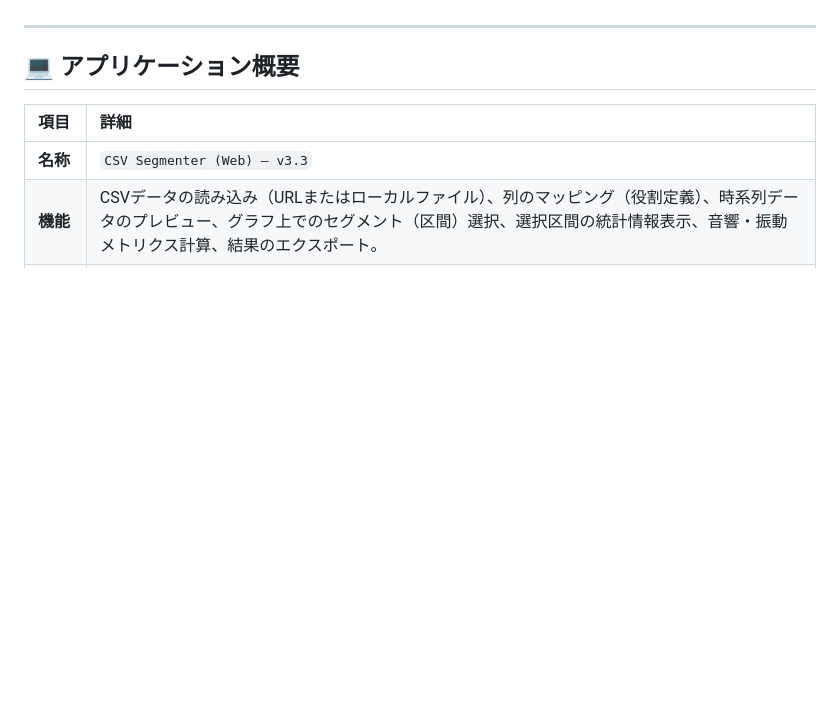
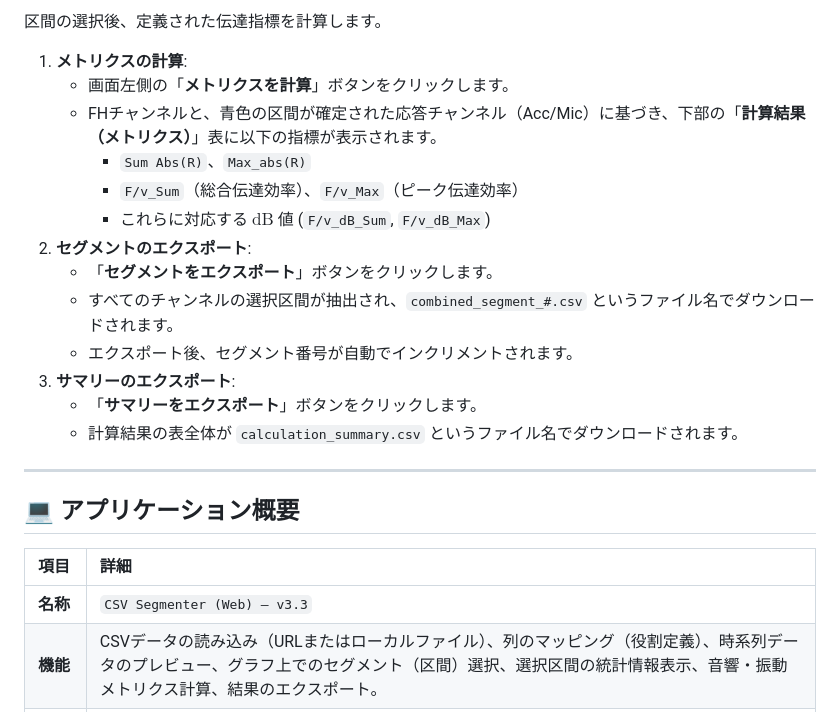
Before and after one commit to ssmhrkw/github.io_cv, a Markdown page: CSV_Segmenter.md, the part around one of its changes. GitHub-like rendering; blank space fills up the shorter version.

```diff
--- a/CSV_Segmenter.md
+++ b/CSV_Segmenter.md
@@ -9,3 +69,18 @@
+区間の選択後、定義された伝達指標を計算します。
+
+1.  **メトリクスの計算**:
+    * 画面左側の「**メトリクスを計算**」ボタンをクリックします。
+    * FHチャンネルと、青色の区間が確定された応答チャンネル（Acc/Mic）に基づき、下部の「**計算結果（メトリクス）**」表に以下の指標が表示されます。
+        * `Sum Abs(R)`、`Max_abs(R)`
+        * `F/v_Sum`（総合伝達効率）、`F/v_Max`（ピーク伝達効率）
+        * これらに対応する $\text{dB}$ 値 (`F/v_dB_Sum`, `F/v_dB_Max`)
+2.  **セグメントのエクスポート**:
+    * 「**セグメントをエクスポート**」ボタンをクリックします。
+    * すべてのチャンネルの選択区間が抽出され、`combined_segment_#.csv` というファイル名でダウンロードされます。
+    * エクスポート後、セグメント番号が自動でインクリメントされます。
+3.  **サマリーのエクスポート**:
+    * 「**サマリーをエクスポート**」ボタンをクリックします。
+    * 計算結果の表全体が `calculation_summary.csv` というファイル名でダウンロードされます。
 ---
 
 ## 💻 アプリケーション概要
```
Also changed, not shown: other parts of CSV_Segmenter.md (+63 -3 lines).
